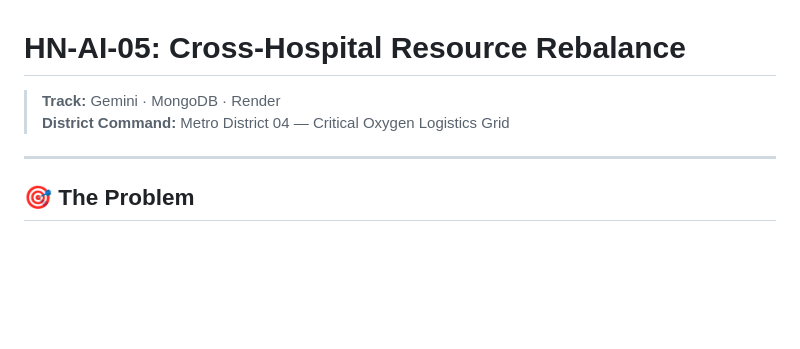
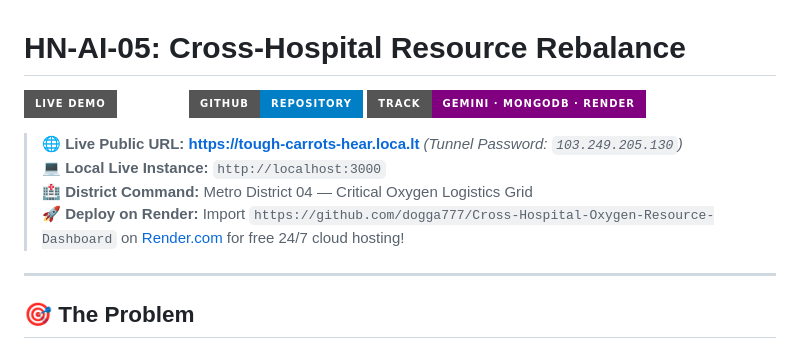
Before and after one commit to dogga777/Cross-Hospital-Oxygen-Resource-Dashboard, a Markdown page: README.md, the part around the change. Rendered like a GitHub page; badges without logos; blank space fills up the shorter version.

Commit message:
docs: add Live URL badges and public demo access to GitHub repository

```diff
--- a/README.md
+++ b/README.md
@@ -1,7 +1,13 @@
 # HN-AI-05: Cross-Hospital Resource Rebalance
 
-> **Track:** Gemini &middot; MongoDB &middot; Render
-> **District Command:** Metro District 04 &mdash; Critical Oxygen Logistics Grid
+[![Live Demo](https://img.shields.io/badge/Live%20Demo-Active-emerald?style=for-the-badge&logo=google-chrome)](https://tough-carrots-hear.loca.lt)
+[![GitHub Repo](https://img.shields.io/badge/GitHub-Repository-blue?style=for-the-badge&logo=github)](https://github.com/dogga777/Cross-Hospital-Oxygen-Resource-Dashboard)
+[![Track](https://img.shields.io/badge/Track-Gemini%20·%20MongoDB%20·%20Render-purple?style=for-the-badge)](https://render.com)
+
+> 🌐 **Live Public URL:** **[https://tough-carrots-hear.loca.lt](https://tough-carrots-hear.loca.lt)** *(Tunnel Password: `103.249.205.130`)*
+> 💻 **Local Live Instance:** `http://localhost:3000`
+> 🏥 **District Command:** Metro District 04 &mdash; Critical Oxygen Logistics Grid
+> 🚀 **Deploy on Render:** Import `https://github.com/dogga777/Cross-Hospital-Oxygen-Resource-Dashboard` on [Render.com](https://dashboard.render.com/select-repo?type=web) for free 24/7 cloud hosting!
 
 ---
 
```
